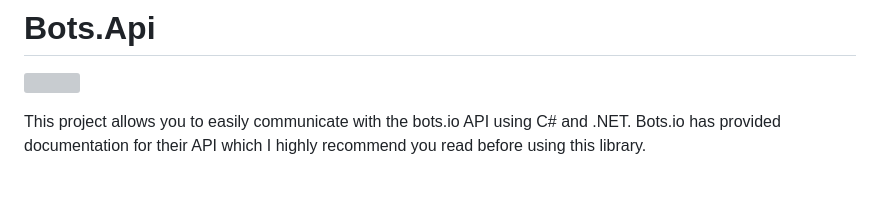
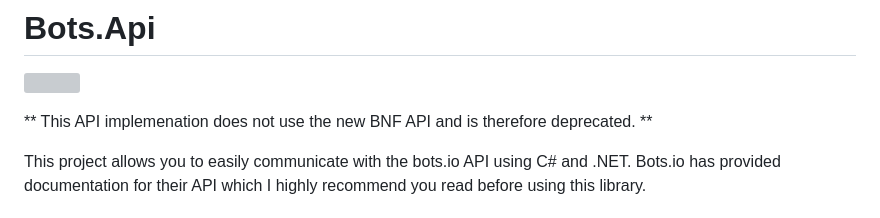
Before and after one commit to RevenyouIO/Bots-Lab, a Markdown page: c# api wrapper/readme.md, the part around the change. Drawn GitHub-style; blank space fills up the shorter version; grey boxes are pictures that could not be loaded.

Commit message:
Update readme to indicate that the C# wrapper should not be used

```diff
--- a/c# api wrapper/readme.md
+++ b/c# api wrapper/readme.md
@@ -1,5 +1,7 @@
 # Bots.Api
 ![](https://github.com/Viincenttt/Bots.Api/workflows/Bots.Api%20-%20Build%20and%20test/badge.svg)
+
+** This API implemenation does not use the new BNF API and is therefore deprecated. **
 
 This project allows you to easily communicate with the bots.io API using C# and .NET. Bots.io has provided documentation for their API which I highly recommend you read before using this library.
 
```
